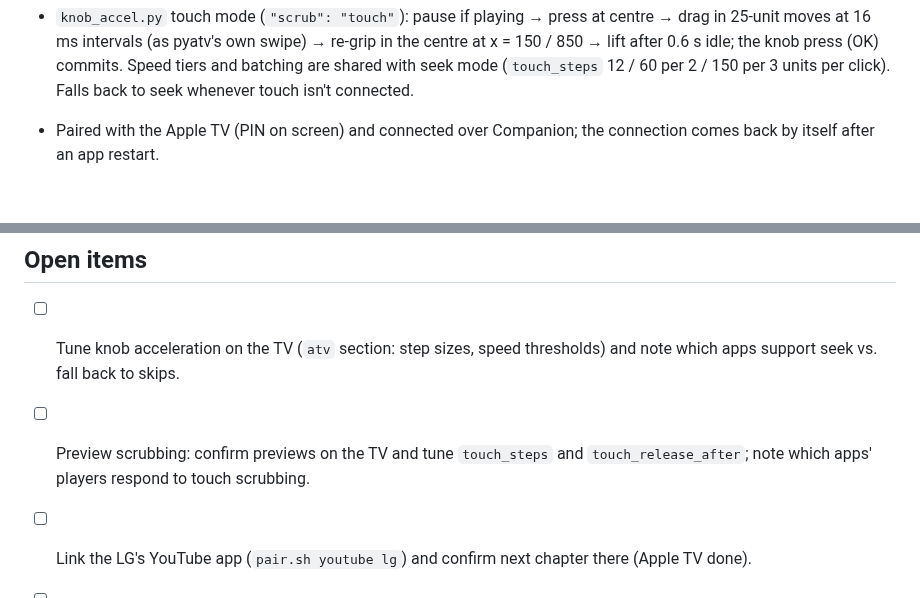
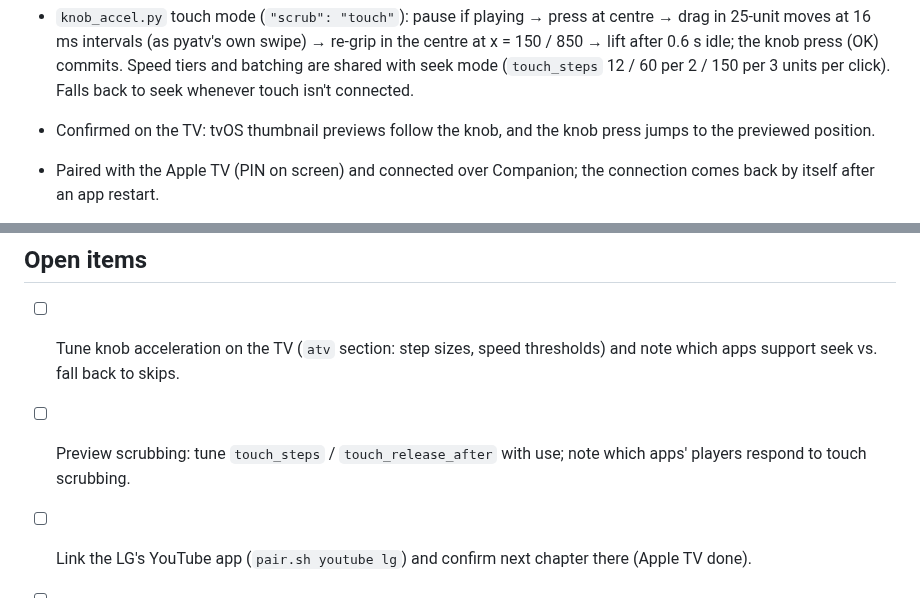
Before and after one commit to a-tsygankov/action-ring, a Markdown page: docs/JOURNAL.md, 2 parts joined by grey strips. GitHub-like rendering; blank space fills up the shorter version.

Commit message:
Journal: preview scrubbing confirmed on the TV
Co-Authored-By: Claude Opus 5.5 <noreply@anthropic.com>

```diff
--- a/docs/JOURNAL.md
+++ b/docs/JOURNAL.md
@@ -268,6 +268,8 @@ script cannot.
   the knob press (OK) commits. Speed tiers and batching are shared with
   seek mode (`touch_steps` 12 / 60 per 2 / 150 per 3 units per click).
   Falls back to seek whenever touch isn't connected.
+- Confirmed on the TV: tvOS thumbnail previews follow the knob, and the knob
+  press jumps to the previewed position.
 
 - Paired with the Apple TV (PIN on screen) and connected over Companion;
   the connection comes back by itself after an app restart.
@@ -324,9 +326,8 @@ script cannot.
 
 - [ ] Tune knob acceleration on the TV (`atv` section: step sizes, speed
       thresholds) and note which apps support seek vs. fall back to skips.
-- [ ] Preview scrubbing: confirm previews on the TV and tune `touch_steps`
-      and `touch_release_after`; note which apps' players respond to touch
-      scrubbing.
+- [ ] Preview scrubbing: tune `touch_steps` / `touch_release_after` with use;
+      note which apps' players respond to touch scrubbing.
 - [ ] Link the LG's YouTube app (`pair.sh youtube lg`) and confirm next
       chapter there (Apple TV done).
 - [ ] Ad detection outside YouTube (Tubi etc. on Apple TV): log Apple TV
```
